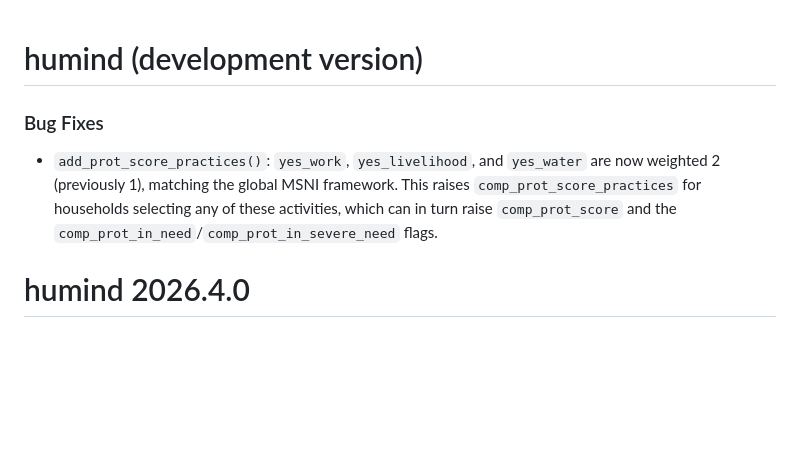
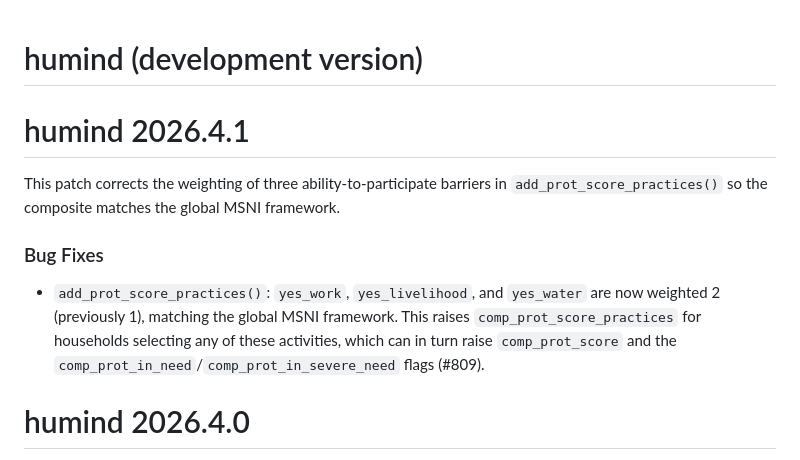
Before and after one commit to impact-initiatives-hppu/humind, a Markdown page: NEWS.md, the part around the change. Rendered like a GitHub page; blank space fills up the shorter version.

```diff
--- a/NEWS.md
+++ b/NEWS.md
@@ -1,4 +1,9 @@
 # humind (development version)
+
+# humind 2026.4.1
+
+This patch corrects the weighting of three ability-to-participate barriers in
+`add_prot_score_practices()` so the composite matches the global MSNI framework.
 
 ### Bug Fixes
 
@@ -6,7 +11,7 @@
   are now weighted 2 (previously 1), matching the global MSNI framework. This
   raises `comp_prot_score_practices` for households selecting any of these
   activities, which can in turn raise `comp_prot_score` and the
-  `comp_prot_in_need`/`comp_prot_in_severe_need` flags.
+  `comp_prot_in_need`/`comp_prot_in_severe_need` flags (#809).
 
 # humind 2026.4.0
 
```
Also changed, not shown: README.md (+3 -3 lines).
